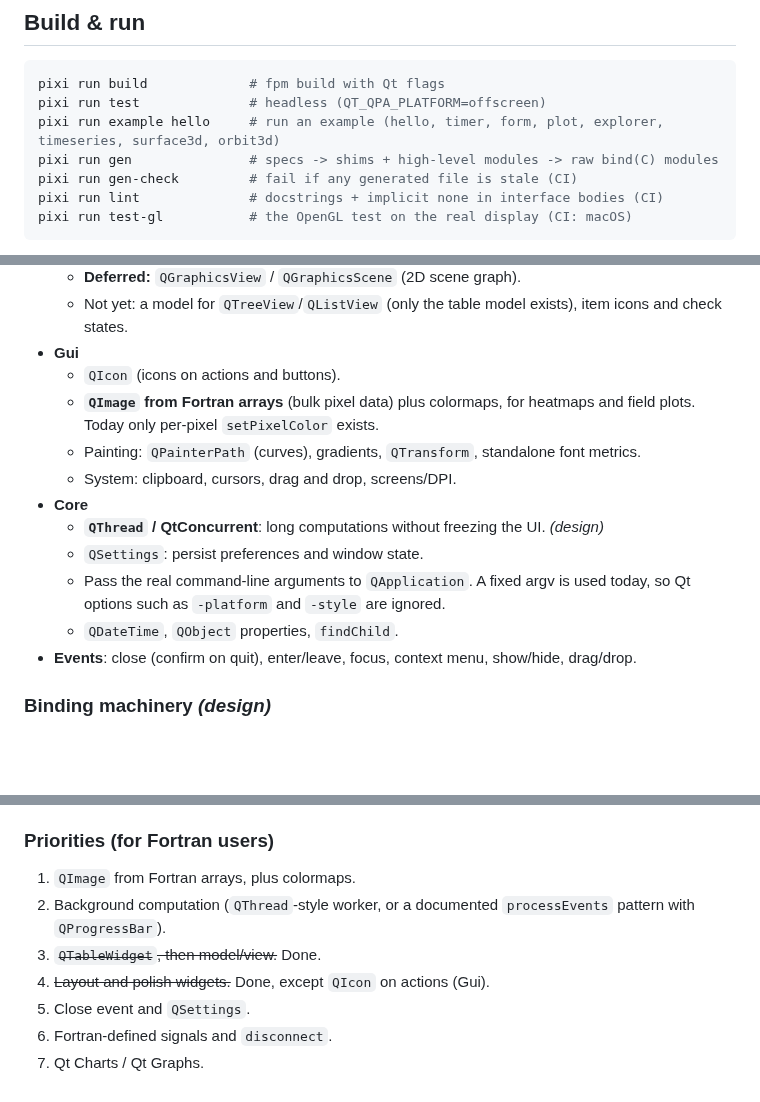
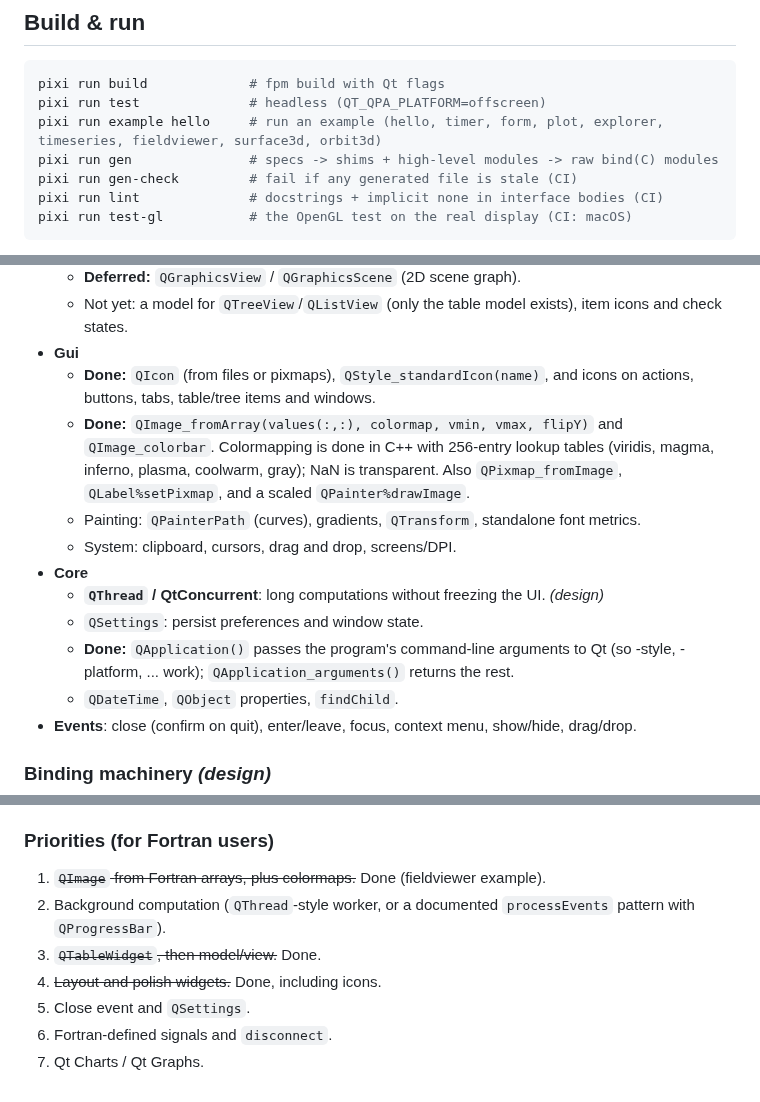
Before and after one commit to jacobwilliams/qt-fortran, a Markdown page: plan.md, 3 parts joined by grey strips. Drawn GitHub-style; blank space fills up the shorter version.

````diff
--- a/plan.md
+++ b/plan.md
@@ -226,7 +226,7 @@ Portability rules for sources:
 ```sh
 pixi run build             # fpm build with Qt flags
 pixi run test              # headless (QT_QPA_PLATFORM=offscreen)
-pixi run example hello     # run an example (hello, timer, form, plot, explorer, timeseries, surface3d, orbit3d)
+pixi run example hello     # run an example (hello, timer, form, plot, explorer, timeseries, fieldviewer, surface3d, orbit3d)
 pixi run gen               # specs -> shims + high-level modules -> raw bind(C) modules
 pixi run gen-check         # fail if any generated file is stale (CI)
 pixi run lint              # docstrings + implicit none in interface bodies (CI)
@@ -366,16 +366,19 @@ spec-only work now; items marked *(design)* need new machinery.
   - Not yet: a model for `QTreeView`/`QListView` (only the table model exists),
     item icons and check states.
 - **Gui**
-  - `QIcon` (icons on actions and buttons).
-  - **`QImage` from Fortran arrays** (bulk pixel data) plus colormaps, for
-    heatmaps and field plots. Today only per-pixel `setPixelColor` exists.
+  - **Done:** `QIcon` (from files or pixmaps), `QStyle_standardIcon(name)`, and
+    icons on actions, buttons, tabs, table/tree items and windows.
+  - **Done:** `QImage_fromArray(values(:,:), colormap, vmin, vmax, flipY)` and
+    `QImage_colorbar`. Colormapping is done in C++ with 256-entry lookup tables
+    (viridis, magma, inferno, plasma, coolwarm, gray); NaN is transparent. Also
+    `QPixmap_fromImage`, `QLabel%setPixmap`, and a scaled `QPainter%drawImage`.
   - Painting: `QPainterPath` (curves), gradients, `QTransform`, standalone font metrics.
   - System: clipboard, cursors, drag and drop, screens/DPI.
 - **Core**
   - **`QThread` / QtConcurrent**: long computations without freezing the UI. *(design)*
   - `QSettings`: persist preferences and window state.
-  - Pass the real command-line arguments to `QApplication`. A fixed argv is used
-    today, so Qt options such as `-platform` and `-style` are ignored.
+  - **Done:** `QApplication()` passes the program's command-line arguments to Qt
+    (so -style, -platform, ... work); `QApplication_arguments()` returns the rest.
   - `QDateTime`, `QObject` properties, `findChild`.
 - **Events**: close (confirm on quit), enter/leave, focus, context menu,
   show/hide, drag/drop.
@@ -402,11 +405,11 @@ a C++ `lambda`/`emit`, with the sender as `s`).
   charts, a big win for plotting), Qt3D, Multimedia, WebEngine.
 
 ### Priorities (for Fortran users)
-1. `QImage` from Fortran arrays, plus colormaps.
+1. ~~`QImage` from Fortran arrays, plus colormaps.~~ Done (fieldviewer example).
 2. Background computation (`QThread`-style worker, or a documented
    `processEvents` pattern with `QProgressBar`).
 3. ~~`QTableWidget`, then model/view.~~ Done.
-4. ~~Layout and polish widgets.~~ Done, except `QIcon` on actions (Gui).
+4. ~~Layout and polish widgets.~~ Done, including icons.
 5. Close event and `QSettings`.
 6. Fortran-defined signals and `disconnect`.
 7. Qt Charts / Qt Graphs.
````
Also changed, not shown: README.md (+13 -3 lines), media/fieldviewer.png (added), 11 other files.
